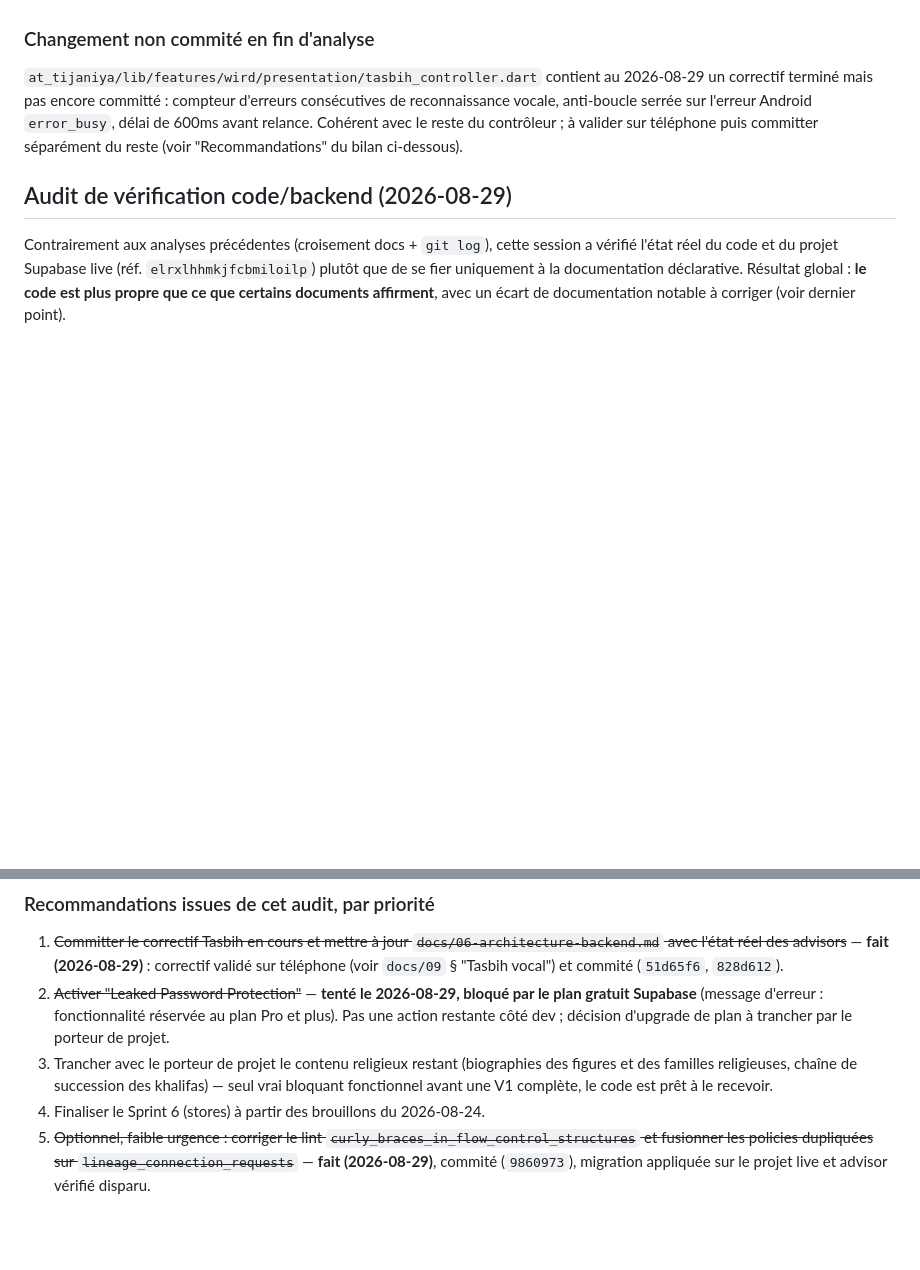
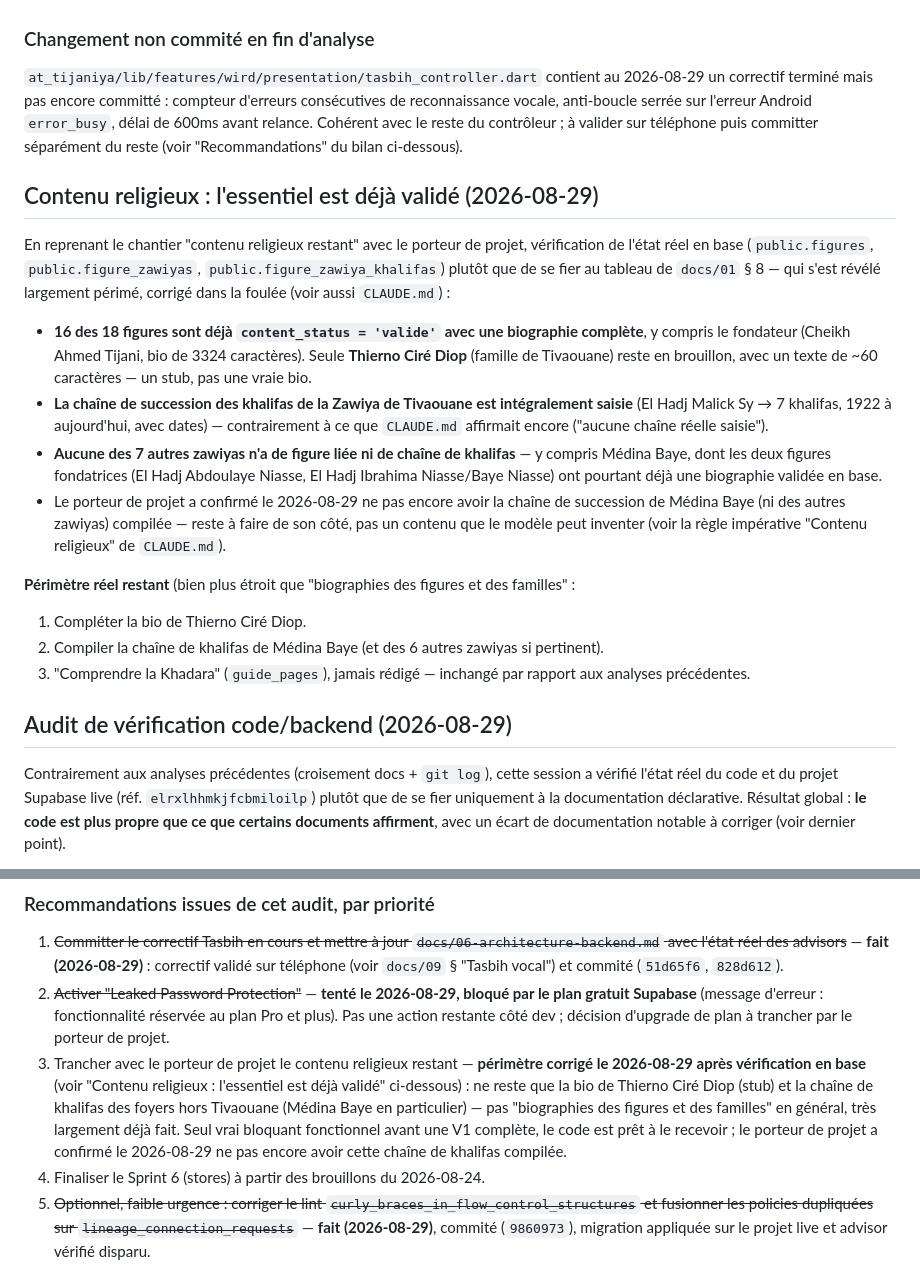
Before and after one commit to bgueye/atijaniya, a Markdown page: docs/10-etat-avancement-et-sprints-restants.md, 2 parts joined by grey strips. Rendered like a GitHub page; blank space fills up the shorter version.

Commit message:
Corrige la documentation périmée sur le contenu religieux (biographies et chaîne de khalifas)
En vérifiant l'état réel en base pour reprendre ce chantier : 16 des 18
figures sont déjà validées avec biographie complète (dont le fondateur), et
la chaîne de khalifas de la Zawiya de Tivaouane est intégralement saisie —
contrairement à ce que CLAUDE.md et docs/01 § 8 affirmaient encore. Le vrai
périmètre restant est bien plus étroit : la bio de Thierno Ciré Diop
(encore un stub) et la chaîne de khalifas des foyers hors Tivaouane (Médina
Baye en particulier), que le porteur de projet confirme ne pas encore avoir
compilée.

Co-Authored-By: Claude Sonnet 5 <noreply@anthropic.com>
Claude-Session: https://claude.ai/code/session_017M5AwqWn6n3XoN771XzDVU

```diff
--- a/docs/10-etat-avancement-et-sprints-restants.md
+++ b/docs/10-etat-avancement-et-sprints-restants.md
@@ -202,6 +202,34 @@ reconnaissance vocale, anti-boucle serrée sur l'erreur Android `error_busy`, d
 avant relance. Cohérent avec le reste du contrôleur ; à valider sur téléphone puis committer
 séparément du reste (voir "Recommandations" du bilan ci-dessous).
 
+## Contenu religieux : l'essentiel est déjà validé (2026-08-29)
+
+En reprenant le chantier "contenu religieux restant" avec le porteur de projet, vérification
+de l'état réel en base (`public.figures`, `public.figure_zawiyas`,
+`public.figure_zawiya_khalifas`) plutôt que de se fier au tableau de `docs/01` § 8 — qui
+s'est révélé largement périmé, corrigé dans la foulée (voir aussi `CLAUDE.md`) :
+
+- **16 des 18 figures sont déjà `content_status = 'valide'` avec une biographie complète**,
+  y compris le fondateur (Cheikh Ahmed Tijani, bio de 3324 caractères). Seule **Thierno Ciré
+  Diop** (famille de Tivaouane) reste en brouillon, avec un texte de ~60 caractères — un
+  stub, pas une vraie bio.
+- **La chaîne de succession des khalifas de la Zawiya de Tivaouane est intégralement saisie**
+  (El Hadj Malick Sy → 7 khalifas, 1922 à aujourd'hui, avec dates) — contrairement à ce que
+  `CLAUDE.md` affirmait encore ("aucune chaîne réelle saisie").
+- **Aucune des 7 autres zawiyas n'a de figure liée ni de chaîne de khalifas** — y compris
+  Médina Baye, dont les deux figures fondatrices (El Hadj Abdoulaye Niasse, El Hadj Ibrahima
+  Niasse/Baye Niasse) ont pourtant déjà une biographie validée en base.
+- Le porteur de projet a confirmé le 2026-08-29 ne pas encore avoir la chaîne de succession
+  de Médina Baye (ni des autres zawiyas) compilée — reste à faire de son côté, pas un
+  contenu que le modèle peut inventer (voir la règle impérative "Contenu religieux" de
+  `CLAUDE.md`).
+
+**Périmètre réel restant** (bien plus étroit que "biographies des figures et des familles" :
+1. Compléter la bio de Thierno Ciré Diop.
+2. Compiler la chaîne de khalifas de Médina Baye (et des 6 autres zawiyas si pertinent).
+3. "Comprendre la Khadara" (`guide_pages`), jamais rédigé — inchangé par rapport aux
+   analyses précédentes.
+
 ## Audit de vérification code/backend (2026-08-29)
 
 Contrairement aux analyses précédentes (croisement docs + `git log`), cette session a
@@ -267,9 +295,13 @@ plus propre que ce que certains documents affirment**, avec un écart de documen
    gratuit Supabase** (message d'erreur : fonctionnalité réservée au plan Pro et plus). Pas
    une action restante côté dev ; décision d'upgrade de plan à trancher par le porteur de
    projet.
-3. Trancher avec le porteur de projet le contenu religieux restant (biographies des figures
-   et des familles religieuses, chaîne de succession des khalifas) — seul vrai bloquant
-   fonctionnel avant une V1 complète, le code est prêt à le recevoir.
+3. Trancher avec le porteur de projet le contenu religieux restant — **périmètre corrigé le
+   2026-08-29 après vérification en base** (voir "Contenu religieux : l'essentiel est déjà
+   validé" ci-dessous) : ne reste que la bio de Thierno Ciré Diop (stub) et la chaîne de
+   khalifas des foyers hors Tivaouane (Médina Baye en particulier) — pas "biographies des
+   figures et des familles" en général, très largement déjà fait. Seul vrai bloquant
+   fonctionnel avant une V1 complète, le code est prêt à le recevoir ; le porteur de projet
+   a confirmé le 2026-08-29 ne pas encore avoir cette chaîne de khalifas compilée.
 4. Finaliser le Sprint 6 (stores) à partir des brouillons du 2026-08-24.
 5. ~~Optionnel, faible urgence : corriger le lint `curly_braces_in_flow_control_structures` et
    fusionner les policies dupliquées sur `lineage_connection_requests`~~ — **fait
```
Also changed, not shown: CLAUDE.md (+6 -2 lines), docs/01-perimetre-fonctionnel.md (+2 -2 lines).
